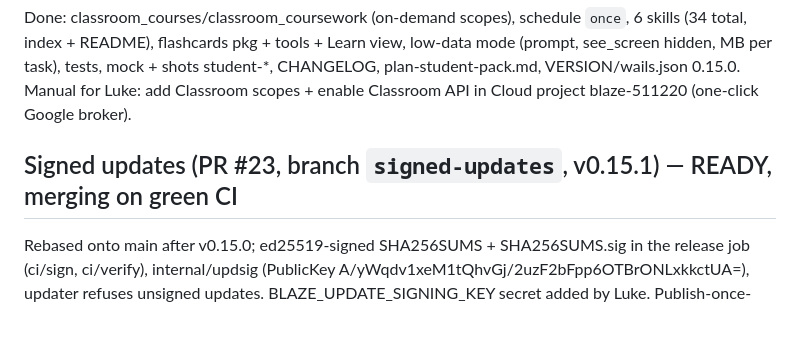
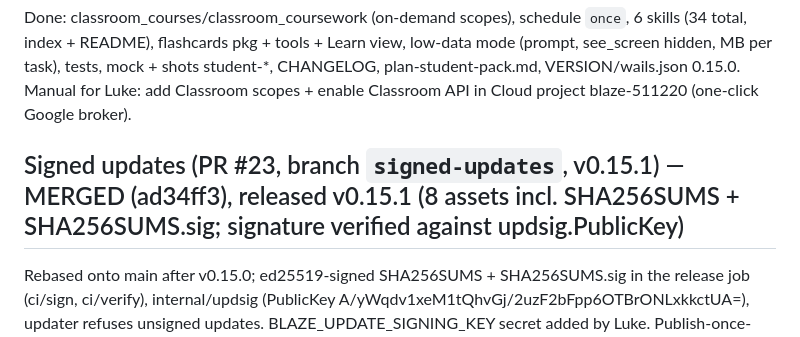
Before and after one commit to lacksonkapapahue/Blaze-dekstop, a Markdown page: docs/plans/STATUS.md, the part around the change. Rendered like a GitHub page.

Commit message:
STATUS: signed updates merged, v0.15.1 released and signature verified

```diff
--- a/docs/plans/STATUS.md
+++ b/docs/plans/STATUS.md
@@ -30,7 +30,7 @@ Done: pair.go (port of PR #3, protocol = Android DesktopLink.kt, documented in p
 Done: classroom_courses/classroom_coursework (on-demand scopes), schedule `once`, 6 skills (34 total, index + README), flashcards pkg + tools + Learn view, low-data mode (prompt, see_screen hidden, MB per task), tests, mock + shots student-*, CHANGELOG, plan-student-pack.md, VERSION/wails.json 0.15.0.
 Manual for Luke: add Classroom scopes + enable Classroom API in Cloud project blaze-511220 (one-click Google broker).
 
-## Signed updates (PR #23, branch `signed-updates`, v0.15.1) — READY, merging on green CI
+## Signed updates (PR #23, branch `signed-updates`, v0.15.1) — MERGED (ad34ff3), released v0.15.1 (8 assets incl. SHA256SUMS + SHA256SUMS.sig; signature verified against updsig.PublicKey)
 Rebased onto main after v0.15.0; ed25519-signed SHA256SUMS + SHA256SUMS.sig in the release job (ci/sign, ci/verify), internal/updsig (PublicKey A/yWqdv1xeM1tQhvGj/2uzF2bFpp6OTBrONLxkkctUA=), updater refuses unsigned updates. BLAZE_UPDATE_SIGNING_KEY secret added by Luke. Publish-once-per-VERSION guard kept.
 
 ## Next, in order
```
